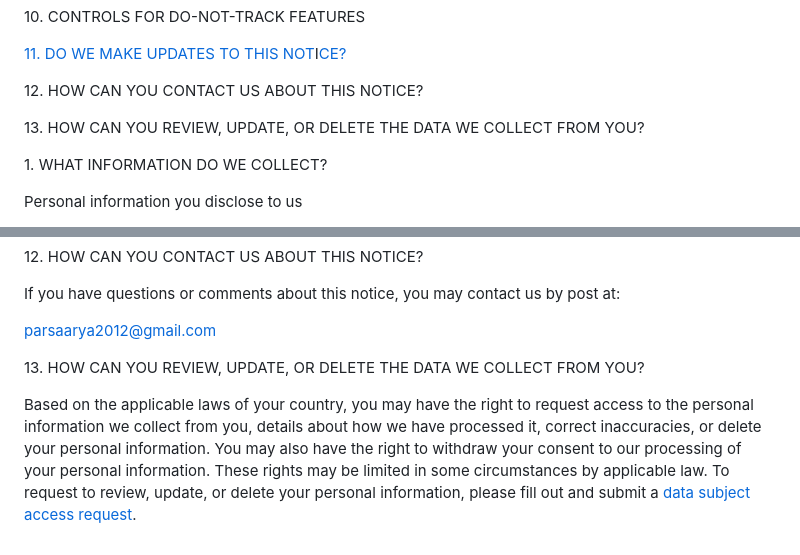
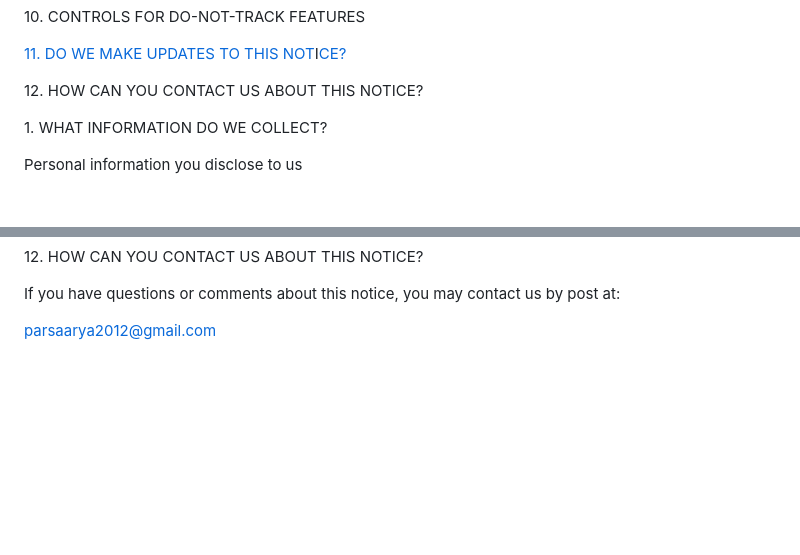
Before and after one commit to Macdotexe/NASAPODPRIVACY, a Markdown page: index.md, 2 parts joined by grey strips. Drawn GitHub-style; blank space fills up the shorter version.

```diff
--- a/index.md
+++ b/index.md
@@ -51,8 +51,6 @@ TABLE OF CONTENTS
 [11\. DO WE MAKE UPDATES TO THIS NOT](https://app.termly.io/dashboard/website/d67be3e1-efac-47aa-b0ac-293e1f8d7686/privacy-policy#policyupdates)I[CE?](https://app.termly.io/dashboard/website/d67be3e1-efac-47aa-b0ac-293e1f8d7686/privacy-policy#policyupdates)
 
 12\. HOW CAN YOU CONTACT US ABOUT THIS NOTICE?
-
-13\. HOW CAN YOU REVIEW, UPDATE, OR DELETE THE DATA WE COLLECT FROM YOU?
 
 1\. WHAT INFORMATION DO WE COLLECT?
 
@@ -162,7 +160,3 @@ We may update this privacy notice from time to time. The updated version will be
 If you have questions or comments about this notice, you may contact us by post at:
 
 parsaarya2012@gmail.com
-
-13\. HOW CAN YOU REVIEW, UPDATE, OR DELETE THE DATA WE COLLECT FROM YOU?
-
-Based on the applicable laws of your country, you may have the right to request access to the personal information we collect from you, details about how we have processed it, correct inaccuracies, or delete your personal information. You may also have the right to withdraw your consent to our processing of your personal information. These rights may be limited in some circumstances by applicable law. To request to review, update, or delete your personal information, please fill out and submit a [data subject access request](https://app.termly.io/notify/fd4225d4-c176-4253-98f4-6c504c1b6a23).
```
